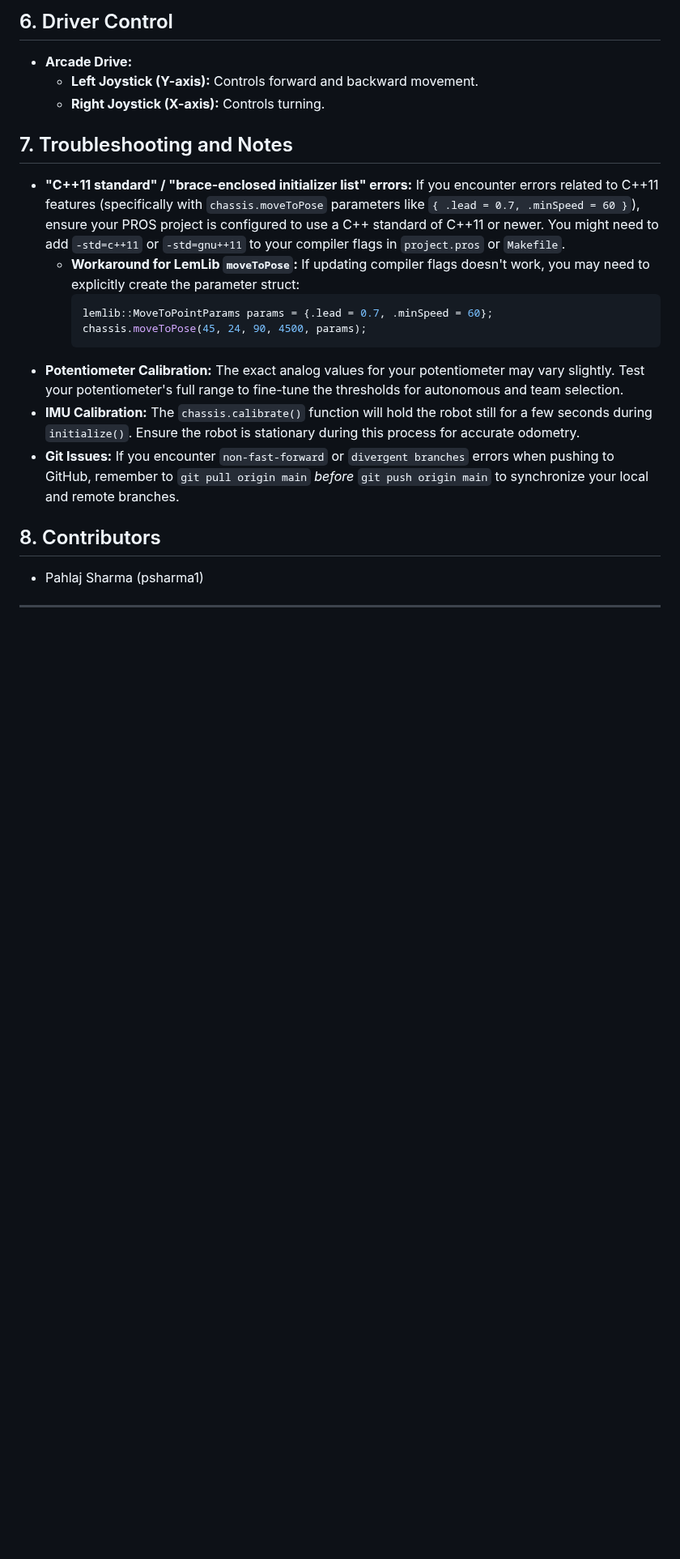
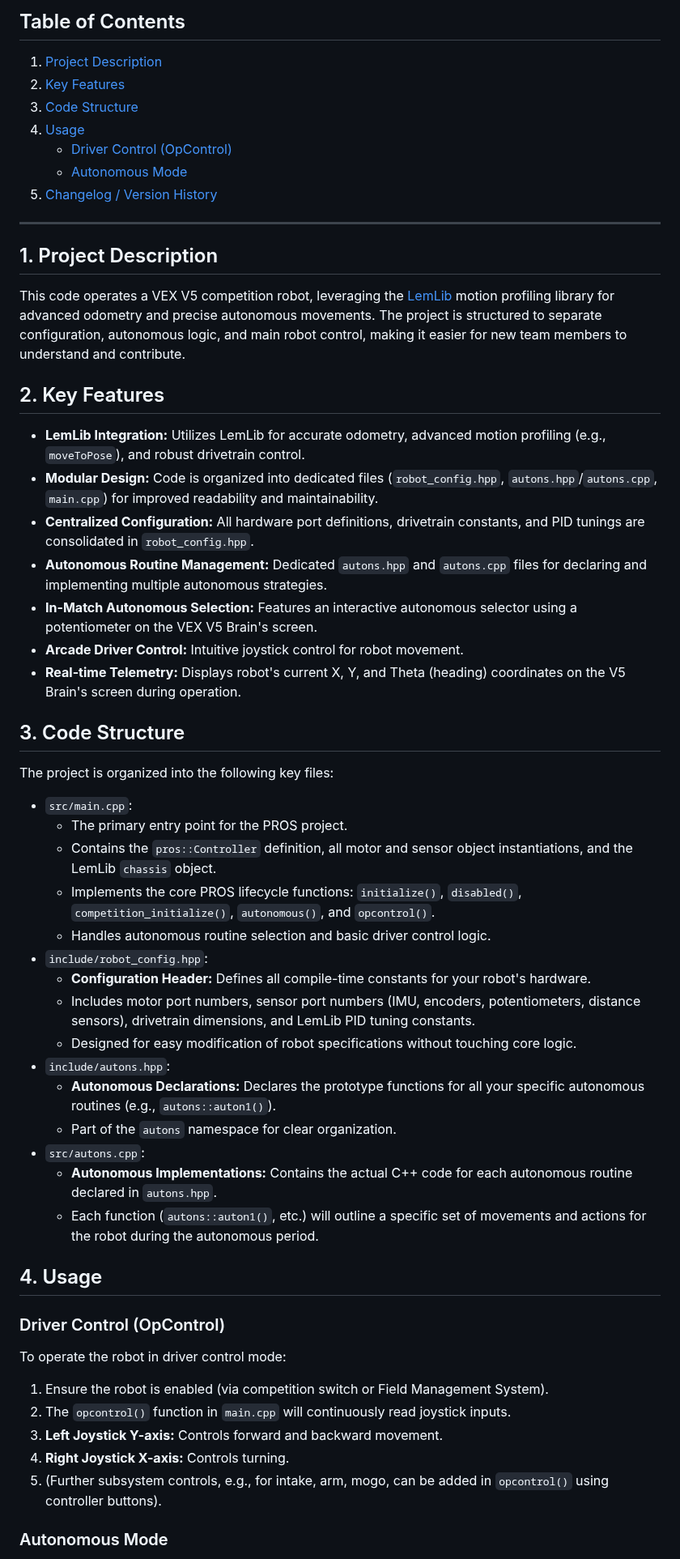
Before and after one commit to Pahlaj-Sharma/2602K-KryptoKnights_Code_2025-2026, a Markdown page: README.md, the part around one of its changes. Shown at 81% size. Drawn GitHub-style; blank space fills up the shorter version.

````diff
--- a/README.md
+++ b/README.md
@@ -105,23 +5,59 @@ The robot features two main selectors managed in `competition_initialize()`:
-## 6. Driver Control
-
-* **Arcade Drive:**
-    * **Left Joystick (Y-axis):** Controls forward and backward movement.
-    * **Right Joystick (X-axis):** Controls turning.
-
-## 7. Troubleshooting and Notes
-
-* **"C++11 standard" / "brace-enclosed initializer list" errors:** If you encounter errors related to C++11 features (specifically with `chassis.moveToPose` parameters like `{ .lead = 0.7, .minSpeed = 60 }`), ensure your PROS project is configured to use a C++ standard of C++11 or newer. You might need to add `-std=c++11` or `-std=gnu++11` to your compiler flags in `project.pros` or `Makefile`.
-    * **Workaround for LemLib `moveToPose`:** If updating compiler flags doesn't work, you may need to explicitly create the parameter struct:
-        ```cpp
-        lemlib::MoveToPointParams params = {.lead = 0.7, .minSpeed = 60};
-        chassis.moveToPose(45, 24, 90, 4500, params);
-        ```
-* **Potentiometer Calibration:** The exact analog values for your potentiometer may vary slightly. Test your potentiometer's full range to fine-tune the thresholds for autonomous and team selection.
-* **IMU Calibration:** The `chassis.calibrate()` function will hold the robot still for a few seconds during `initialize()`. Ensure the robot is stationary during this process for accurate odometry.
-* **Git Issues:** If you encounter `non-fast-forward` or `divergent branches` errors when pushing to GitHub, remember to `git pull origin main` *before* `git push origin main` to synchronize your local and remote branches.
-
-## 8. Contributors
-
-* Pahlaj Sharma (psharma1)
+## Table of Contents
+1.  [Project Description](#project-description)
+2.  [Key Features](#key-features)
+3.  [Code Structure](#code-structure)
+4.  [Usage](#usage)
+    * [Driver Control (OpControl)](#driver-control-opcontrol)
+    * [Autonomous Mode](#autonomous-mode)
+5.  [Changelog / Version History](#changelog--version-history)
 
 ---
+
+## 1. Project Description
+
+This code operates a VEX V5 competition robot, leveraging the [LemLib](https://lemlib.github.io/lemlib/index.html) motion profiling library for advanced odometry and precise autonomous movements. The project is structured to separate configuration, autonomous logic, and main robot control, making it easier for new team members to understand and contribute.
+
+## 2. Key Features
+
+* **LemLib Integration:** Utilizes LemLib for accurate odometry, advanced motion profiling (e.g., `moveToPose`), and robust drivetrain control.
+* **Modular Design:** Code is organized into dedicated files (`robot_config.hpp`, `autons.hpp`/`autons.cpp`, `main.cpp`) for improved readability and maintainability.
+* **Centralized Configuration:** All hardware port definitions, drivetrain constants, and PID tunings are consolidated in `robot_config.hpp`.
+* **Autonomous Routine Management:** Dedicated `autons.hpp` and `autons.cpp` files for declaring and implementing multiple autonomous strategies.
+* **In-Match Autonomous Selection:** Features an interactive autonomous selector using a potentiometer on the VEX V5 Brain's screen.
+* **Arcade Driver Control:** Intuitive joystick control for robot movement.
+* **Real-time Telemetry:** Displays robot's current X, Y, and Theta (heading) coordinates on the V5 Brain's screen during operation.
+
+## 3. Code Structure
+
+The project is organized into the following key files:
+
+* `src/main.cpp`:
+    * The primary entry point for the PROS project.
+    * Contains the `pros::Controller` definition, all motor and sensor object instantiations, and the LemLib `chassis` object.
+    * Implements the core PROS lifecycle functions: `initialize()`, `disabled()`, `competition_initialize()`, `autonomous()`, and `opcontrol()`.
+    * Handles autonomous routine selection and basic driver control logic.
+* `include/robot_config.hpp`:
+    * **Configuration Header:** Defines all compile-time constants for your robot's hardware.
+    * Includes motor port numbers, sensor port numbers (IMU, encoders, potentiometers, distance sensors), drivetrain dimensions, and LemLib PID tuning constants.
+    * Designed for easy modification of robot specifications without touching core logic.
+* `include/autons.hpp`:
+    * **Autonomous Declarations:** Declares the prototype functions for all your specific autonomous routines (e.g., `autons::auton1()`).
+    * Part of the `autons` namespace for clear organization.
+* `src/autons.cpp`:
+    * **Autonomous Implementations:** Contains the actual C++ code for each autonomous routine declared in `autons.hpp`.
+    * Each function (`autons::auton1()`, etc.) will outline a specific set of movements and actions for the robot during the autonomous period.
+
+## 4. Usage
+
+### Driver Control (OpControl)
+
+To operate the robot in driver control mode:
+
+1.  Ensure the robot is enabled (via competition switch or Field Management System).
+2.  The `opcontrol()` function in `main.cpp` will continuously read joystick inputs.
+3.  **Left Joystick Y-axis:** Controls forward and backward movement.
+4.  **Right Joystick X-axis:** Controls turning.
+5.  (Further subsystem controls, e.g., for intake, arm, mogo, can be added in `opcontrol()` using controller buttons).
+
+### Autonomous Mode
+
````
Also changed, not shown: other parts of README.md (+51 -102 lines), VERSION.md (deleted, +0 -44 lines).
